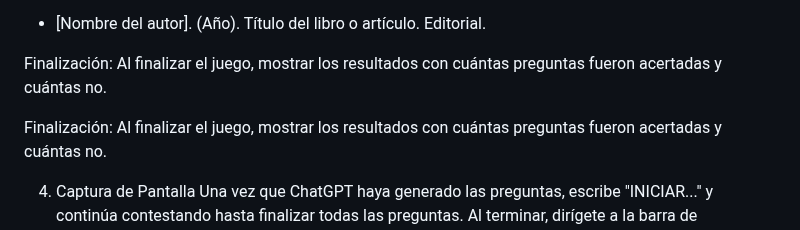
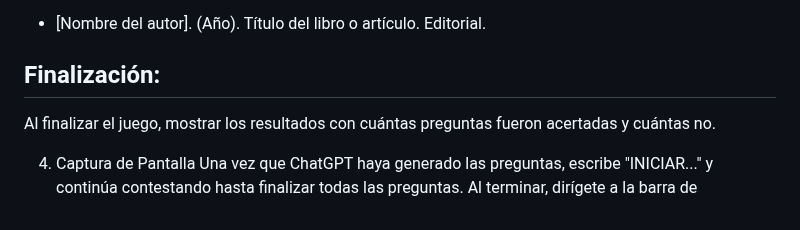
Before and after one commit to LeonRamos5366/SmartTeach, a Markdown page: informatica/diagnostico.md, the part around one of its changes. Rendered like a GitHub page.

```diff
--- a/informatica/diagnostico.md
+++ b/informatica/diagnostico.md
@@ -62,9 +66,6 @@ Referencia Bibliográfica:
 * [Nombre del autor]. (Año). Título del libro o artículo. Editorial.
 
-Finalización:
-Al finalizar el juego, mostrar los resultados con cuántas preguntas fueron acertadas y cuántas no.
-
-Finalización:
+## Finalización:
 Al finalizar el juego, mostrar los resultados con cuántas preguntas fueron acertadas y cuántas no.
 
 4. Captura de Pantalla
```
Also changed, not shown: other parts of informatica/diagnostico.md (+42 -38 lines).
